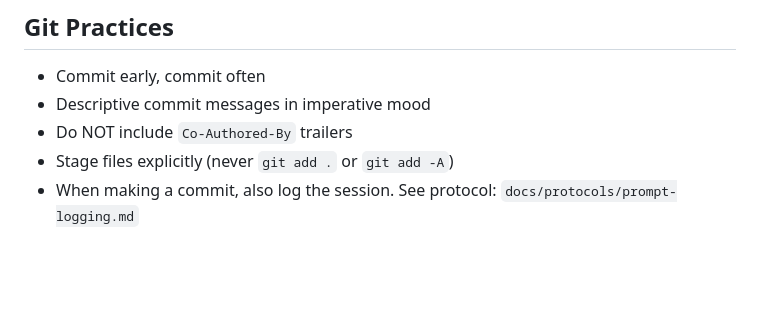
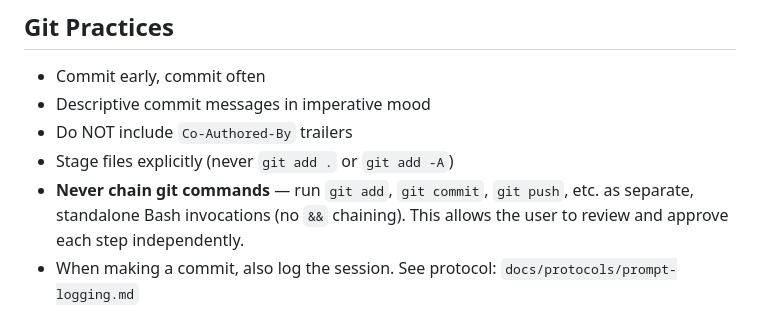
Before and after one commit to carbonworks/smith-and-calabrese-batch-referral-processor, a Markdown page: CLAUDE.md, the part around the change. GitHub-like rendering; blank space fills up the shorter version.

Commit message:
Add no-chaining git rule, log PHI toggle fix session

```diff
--- a/CLAUDE.md
+++ b/CLAUDE.md
@@ -81,6 +81,7 @@ tools/                   # PDF generation toolchain for deliverable documents
 - Descriptive commit messages in imperative mood
 - Do NOT include `Co-Authored-By` trailers
 - Stage files explicitly (never `git add .` or `git add -A`)
+- **Never chain git commands** — run `git add`, `git commit`, `git push`, etc. as separate, standalone Bash invocations (no `&&` chaining). This allows the user to review and approve each step independently.
 - When making a commit, also log the session. See protocol: `docs/protocols/prompt-logging.md`
 
 ## Code Change Policy
```
Also changed, not shown: 1 other file.
